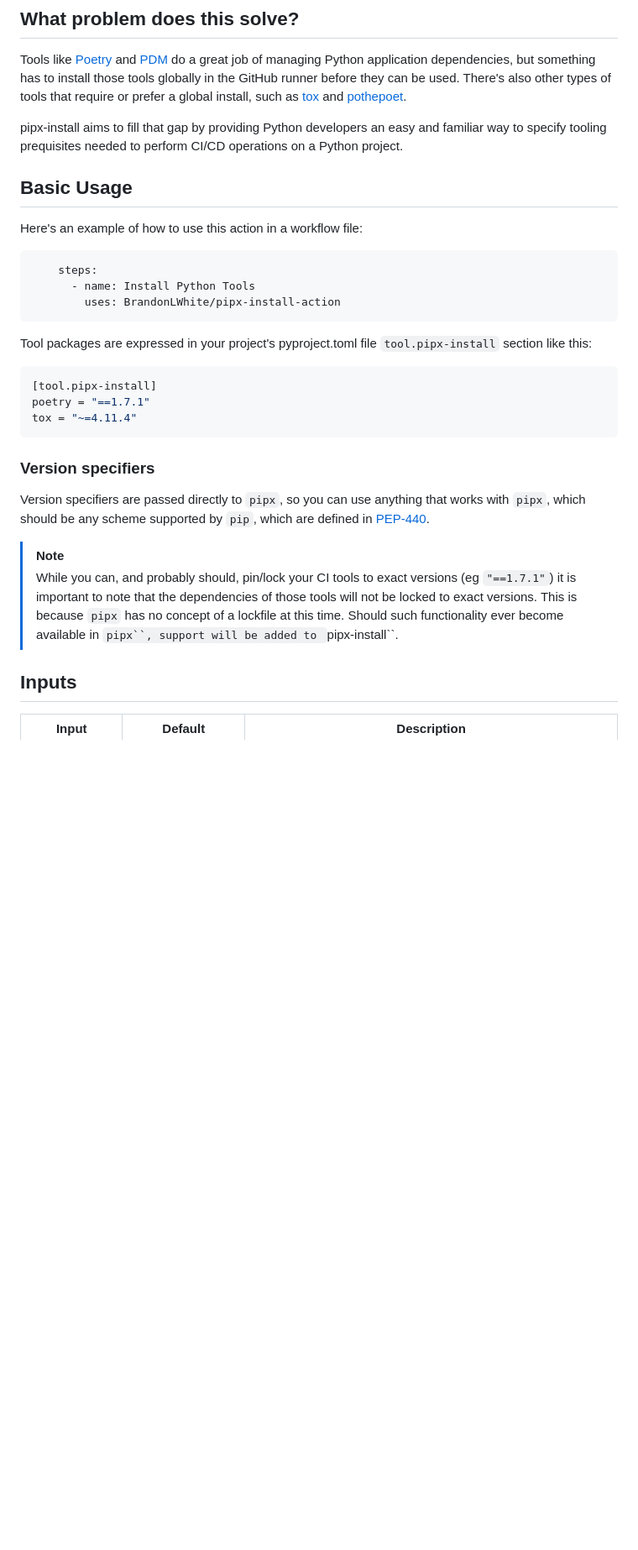
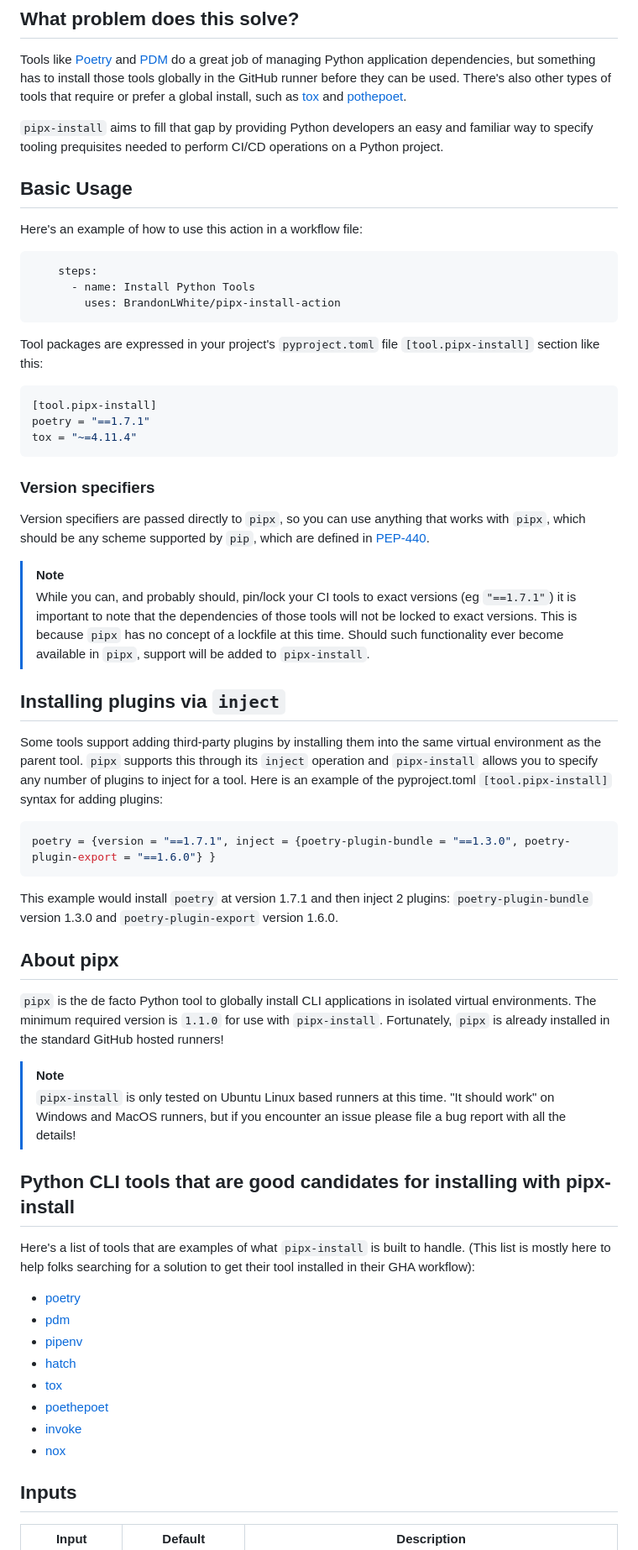
Before and after one commit to BrandonLWhite/pipx-install-action, a Markdown page: README.md, the part around one of its changes. Shown at 84% size. GitHub-like rendering; blank space fills up the shorter version.

Commit message:
Finish README

````diff
--- a/README.md
+++ b/README.md
@@ -24,7 +13,7 @@ This action installs Python tools using [pipx](https://github.com/pypa/pipx).
 Tools like [Poetry](https://python-poetry.org/) and [PDM](https://github.com/pdm-project/pdm) do a great job of managing Python application dependencies, but something has to install those tools globally in the GitHub runner before they can be used.
 There's also other types of tools that require or prefer a global install, such as [tox](https://tox.wiki/) and [pothepoet](https://github.com/nat-n/poethepoet).
 
-pipx-install aims to fill that gap by providing Python developers an easy and familiar way to specify tooling prequisites needed to perform CI/CD operations on a Python project.
+`pipx-install` aims to fill that gap by providing Python developers an easy and familiar way to specify tooling prequisites needed to perform CI/CD operations on a Python project.
 
 ## Basic Usage
 
@@ -36,7 +25,7 @@ Here's an example of how to use this action in a workflow file:
         uses: BrandonLWhite/pipx-install-action
 ```
 
-Tool packages are expressed in your project's pyproject.toml file `tool.pipx-install` section like this:
+Tool packages are expressed in your project's `pyproject.toml` file `[tool.pipx-install]` section like this:
 
 ```toml
 [tool.pipx-install]
@@ -48,7 +37,36 @@ tox = "~=4.11.4"
 Version specifiers are passed directly to `pipx`, so you can use anything that works with `pipx`, which should be any scheme supported by `pip`, which are defined in [PEP-440](https://peps.python.org/pep-0440/).
 
 > [!NOTE]
-> While you can, and probably should, pin/lock your CI tools to exact versions (eg `"==1.7.1"`) it is important to note that the dependencies of those tools will not be locked to exact versions.  This is because `pipx` has no concept of a lockfile at this time.  Should such functionality ever become available in `pipx``, support will be added to `pipx-install``.
+> While you can, and probably should, pin/lock your CI tools to exact versions (eg `"==1.7.1"`) it is important to note that the dependencies of those tools will not be locked to exact versions.  This is because `pipx` has no concept of a lockfile at this time.  Should such functionality ever become available in `pipx`, support will be added to `pipx-install`.
+
+
+## Installing plugins via `inject`
+Some tools support adding third-party plugins by installing them into the same virtual environment as the parent tool.
+`pipx` supports this through its `inject` operation and `pipx-install` allows you to specify any number of plugins to inject for a tool.
+Here is an example of the pyproject.toml `[tool.pipx-install]` syntax for adding plugins:
+
+```toml
+poetry = {version = "==1.7.1", inject = {poetry-plugin-bundle = "==1.3.0", poetry-plugin-export = "==1.6.0"} }
+```
+
+This example would install `poetry` at version 1.7.1 and then inject 2 plugins: `poetry-plugin-bundle` version 1.3.0 and `poetry-plugin-export` version 1.6.0.
+
+## About pipx
+`pipx` is the de facto Python tool to globally install CLI applications in isolated virtual environments.  The minimum required version is `1.1.0` for use with `pipx-install`.  Fortunately, `pipx` is already installed in the standard GitHub hosted runners!
+
+> [!NOTE]
+> `pipx-install` is only tested on Ubuntu Linux based runners at this time.  "It should work" on Windows and MacOS runners, but if you encounter an issue please file a bug report with all the details!
+
+## Python CLI tools that are good candidates for installing with pipx-install
+Here's a list of tools that are examples of what `pipx-install` is built to handle.  (This list is mostly here to help folks searching for a solution to get their tool installed in their GHA workflow):
+- [poetry](https://github.com/python-poetry/poetry)
+- [pdm](https://github.com/pdm-project/pdm)
+- [pipenv](https://pipenv.pypa.io)
+- [hatch](https://github.com/pypa/hatch)
+- [tox](https://tox.wiki)
+- [poethepoet](https://github.com/nat-n/poethepoet)
+- [invoke](https://github.com/pyinvoke/invoke)
+- [nox](https://github.com/wntrblm/nox)
 
 ## Inputs
 
````
Also changed, not shown: other parts of README.md (+0 -11 lines).
